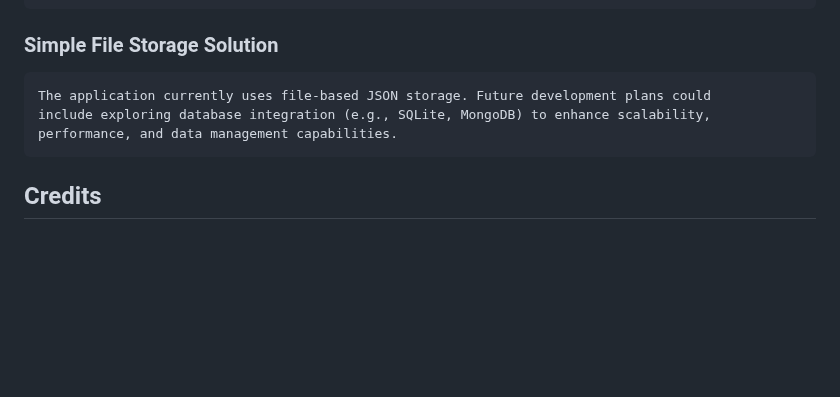
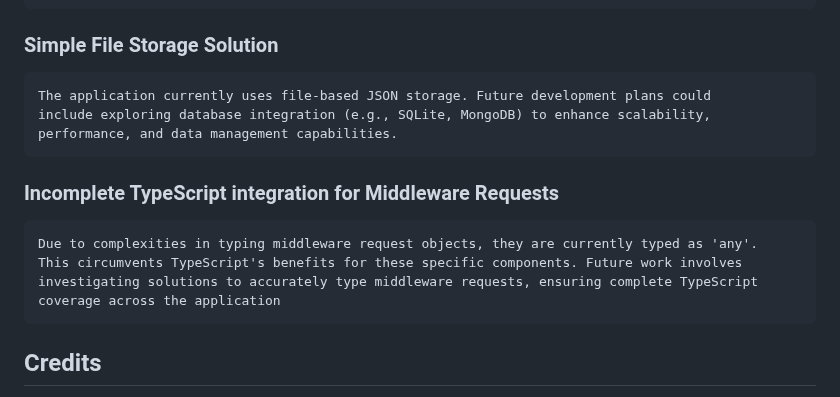
Before and after one commit to gruvix/CRUD-Clubs, a Markdown page: README.md, the part around the change. Drawn GitHub-style; blank space fills up the shorter version.

Commit message:
add incomplete typescript integration to known issues in Readme

```diff
--- a/README.md
+++ b/README.md
@@ -113,6 +113,13 @@ There's a disabled test for removing all players from a team, but it lacks any a
     include exploring database integration (e.g., SQLite, MongoDB) to enhance scalability,
     performance, and data management capabilities.
 
+### Incomplete TypeScript integration for Middleware Requests
+
+    Due to complexities in typing middleware request objects, they are currently typed as 'any'.
+    This circumvents TypeScript's benefits for these specific components. Future work involves
+    investigating solutions to accurately type middleware requests, ensuring complete TypeScript
+    coverage across the application
+
 ## Credits
 [Javascript Course Argentina Programa](https://argentinaprograma.com/)
 
```
